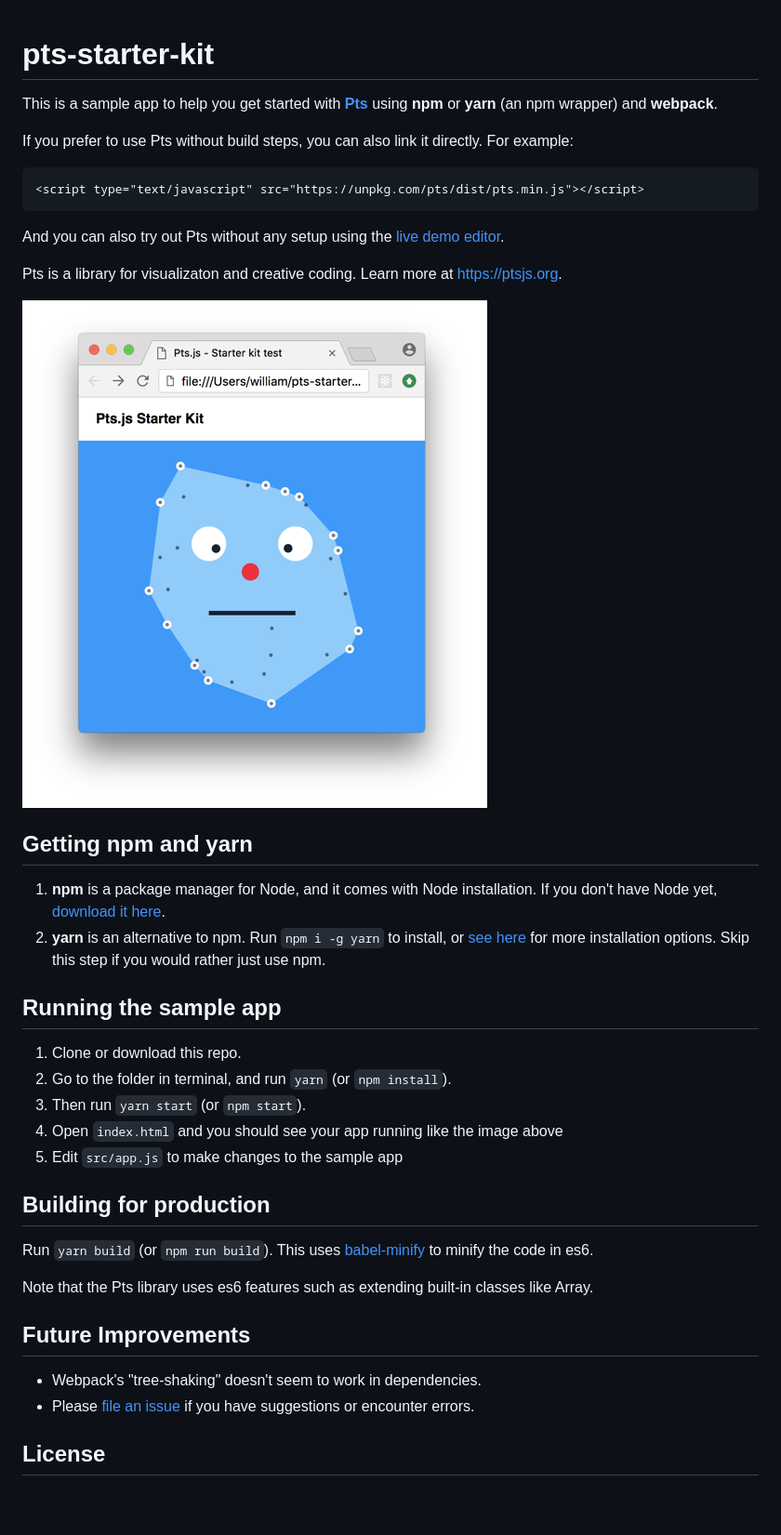
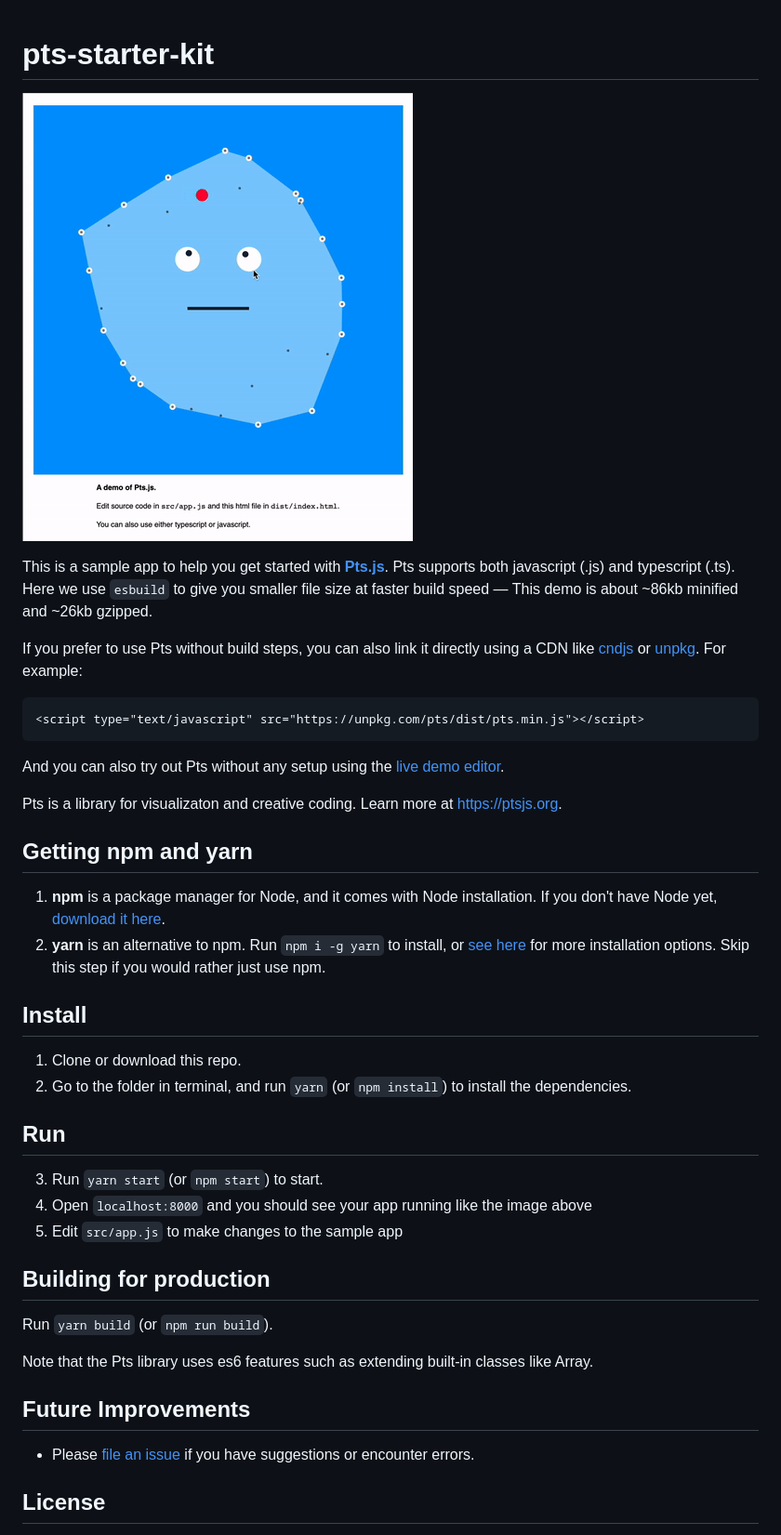
Before and after one commit to williamngan/pts-starter-kit, a Markdown page: README.md, the part around the change. Shown at 93% size. GitHub-like rendering; pictures changed too: screenshot.gif (added), screenshot.png (deleted); blank space fills up the shorter version.

Commit message:
Build with esbuild

````diff
--- a/README.md
+++ b/README.md
@@ -1,8 +1,10 @@
 # pts-starter-kit
-This is a sample app to help you get started with **[Pts](https://ptsjs.org)**
-using **npm** or **yarn** (an npm wrapper) and **webpack**.
 
-If you prefer to use Pts without build steps, you can also link it directly. For example:
+![screenshot](./screenshot.gif)
+
+This is a sample app to help you get started with **[Pts.js](https://ptsjs.org)**. Pts supports both javascript (.js) and typescript (.ts). Here we use `esbuild` to give you smaller file size at faster build speed — This demo is about ~86kb minified and ~26kb gzipped.
+
+If you prefer to use Pts without build steps, you can also link it directly using a CDN like [cndjs](https://cdnjs.com/libraries/pts) or [unpkg](https://unpkg.com/pts/dist/pts.min.js). For example:
 ```html
 <script type="text/javascript" src="https://unpkg.com/pts/dist/pts.min.js"></script>
 ```
@@ -12,29 +14,27 @@ And you can also try out Pts without any setup using the [live demo editor](http
 Pts is a library for visualizaton and creative coding. Learn more at
 [https://ptsjs.org](https://ptsjs.org).
 
-![screenshot](./screenshot.png)
-
 ## Getting npm and yarn
 1. **npm** is a package manager for Node, and it comes with Node installation.
    If you don't have Node yet, [download it here](https://nodejs.org/).
 2. **yarn** is an alternative to npm. Run `npm i -g yarn` to install, or [see here](https://yarnpkg.com/docs/install/) for more
    installation options. Skip this step if you would rather just use npm.
 
-## Running the sample app
+## Install
 1. Clone or download this repo.
-2. Go to the folder in terminal, and run `yarn` (or `npm install`).
-3. Then run `yarn start` (or `npm start`).
-4. Open `index.html` and you should see your app running like the image above
+2. Go to the folder in terminal, and run `yarn` (or `npm install`) to install the dependencies.
+
+## Run
+3. Run `yarn start` (or `npm start`) to start.
+4. Open `localhost:8000` and you should see your app running like the image above
 5. Edit `src/app.js` to make changes to the sample app
 
 ## Building for production
-Run `yarn build` (or `npm run build`). This uses
-[babel-minify](https://github.com/babel/minify) to minify the code in es6.
+Run `yarn build` (or `npm run build`).
 
 Note that the Pts library uses es6 features such as extending built-in classes like Array.
 
 ## Future Improvements
-- Webpack's "tree-shaking" doesn't seem to work in dependencies.
 - Please [file an issue](https://github.com/williamngan/pts-starter-kit/issues)
 if you have suggestions or encounter errors.
 
````
Also changed, not shown: 6 other files.
